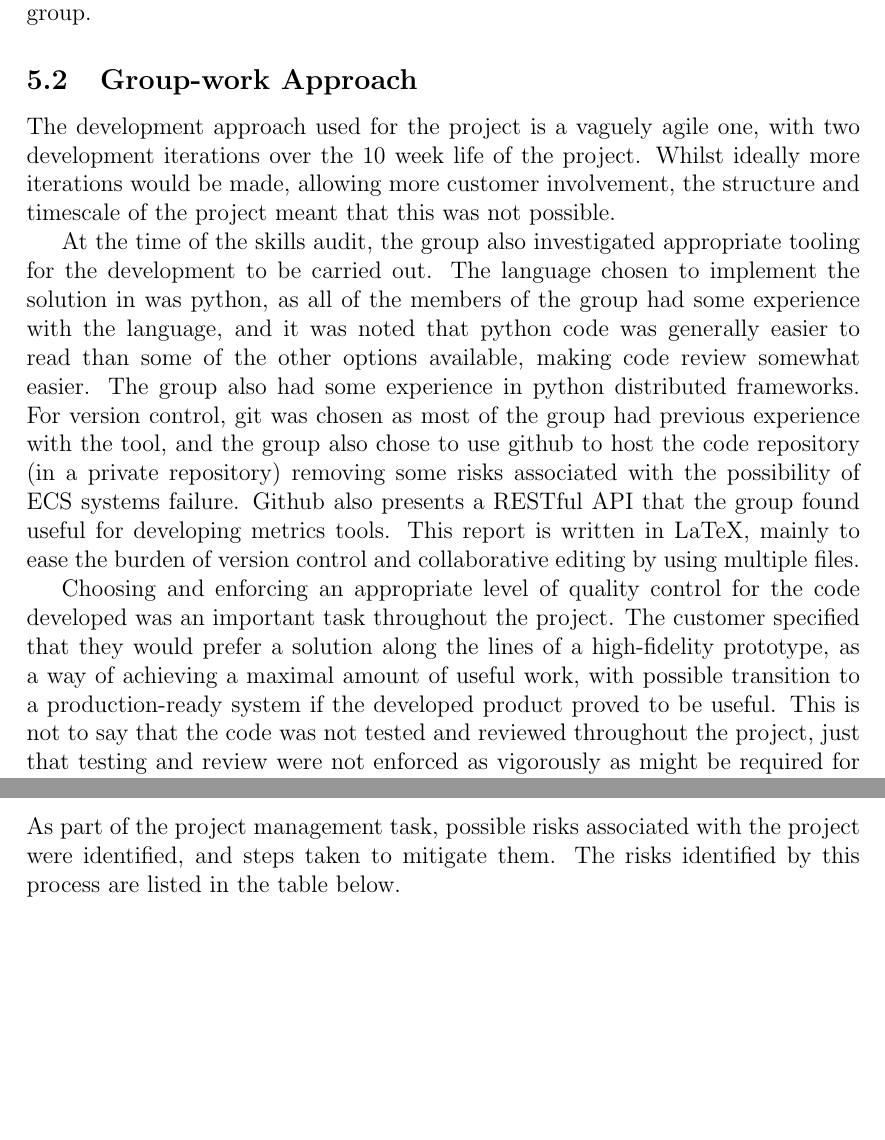
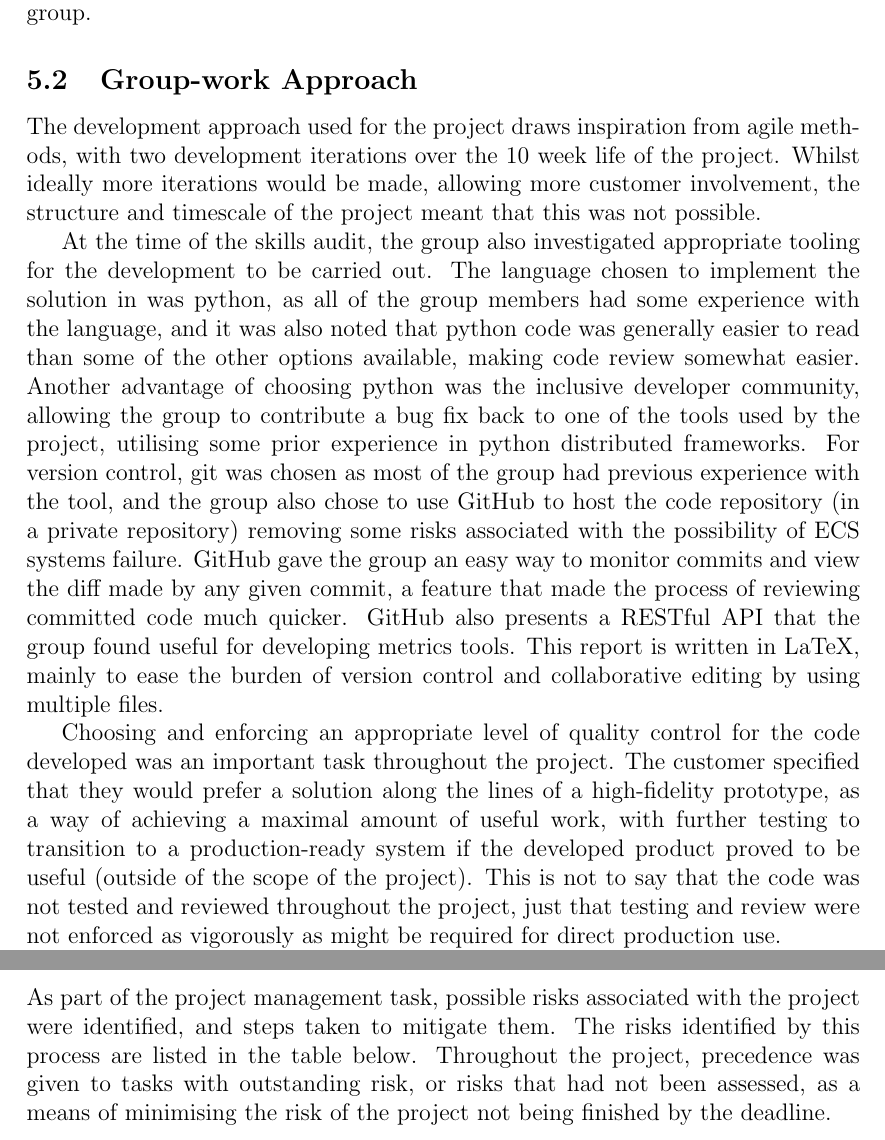
Before and after one commit to chrissorchard/malucrawl, a LaTeX paper (doc/report/final-report.tex, which reads doc/report/group-approach.tex): two parts of pages 17 and 18 of 35, joined at a grey line, cut so that both start at the same text, the shorter picture padded with empty space. Compiled offline with pdfLaTeX.

Commit message:
Second draft of group approach

```diff
--- a/doc/report/group-approach.tex
+++ b/doc/report/group-approach.tex
@@ -62,21 +64,28 @@ group.
 
 \subsection{Group-work Approach}
 %TODO: elaborate to an appropriate extent
-The development approach used for the project is a vaguely agile one, with two
+The development approach used for the project draws inspiration from agile
+methods, with two
 development iterations over the 10 week life of the project. Whilst ideally more
 iterations would be made, allowing more customer involvement, the
 structure and timescale of the project meant that this was not possible.
 
 At the time of the skills audit, the group also investigated appropriate tooling
 for the development to be carried out. The language chosen to implement the
-solution in was python, as all of the members of the group had some experience
-with the language, and it was noted that python code was generally easier to
+solution in was python, as all of the group members had some experience
+with the language, and it was also noted that python code was generally easier to
 read than some of the other options available, making code review somewhat
-easier. The group also had some experience in python distributed frameworks.
+easier. Another advantage of choosing python was the inclusive developer
+community, allowing the group to contribute a bug fix back to one of
+the tools used by the project, utilising some prior experience in python distributed
+frameworks.
 For version control, git was chosen as most of the group had previous experience
-with the tool, and the group also chose to use github to host the code
+with the tool, and the group also chose to use GitHub to host the code
 repository (in a private repository) removing some risks associated with the
-possibility of ECS systems failure. Github also presents a RESTful API that the group
+possibility of ECS systems failure. GitHub gave the group an easy way to monitor
+commits and view the diff made by any given commit, a feature that made the
+process of reviewing committed code much quicker. GitHub also presents a
+RESTful API that the group
 found useful for developing metrics tools. This report is written in LaTeX,
 mainly to ease the burden of version control and collaborative editing by using
 multiple files.
@@ -85,8 +94,9 @@ multiple files.
 Choosing and enforcing an appropriate level of quality control for the code
 developed was an important task throughout the project. The customer specified
 that they would prefer a solution along the lines of a high-fidelity prototype,
-as a way of achieving a maximal amount of useful work, with possible transition
-to a production-ready system if the developed product proved to be useful. This
+as a way of achieving a maximal amount of useful work, with further testing to transition
+to a production-ready system if the developed product proved to be useful
+(outside of the scope of the project). This
 is not to say that the code was not tested and reviewed throughout the project,
 just that testing and review were not enforced as vigorously as might be
 required for direct production use.
@@ -116,7 +126,10 @@ the final end-of-project presentation.
 
 As part of the project management task, possible risks associated with the
 project were identified, and steps taken to mitigate them. The risks identified
-by this process are listed in the table below.
+by this process are listed in the table below. Throughout  the
+project, precedence was given to tasks with outstanding risk, or risks that had
+not been assessed, as a means of minimising the risk of the project not being
+finished by the deadline.
 
 \clearpage
 \begin{landscape}
```
Also changed, not shown: doc/report/group-approach.tex (25 more changed lines).
